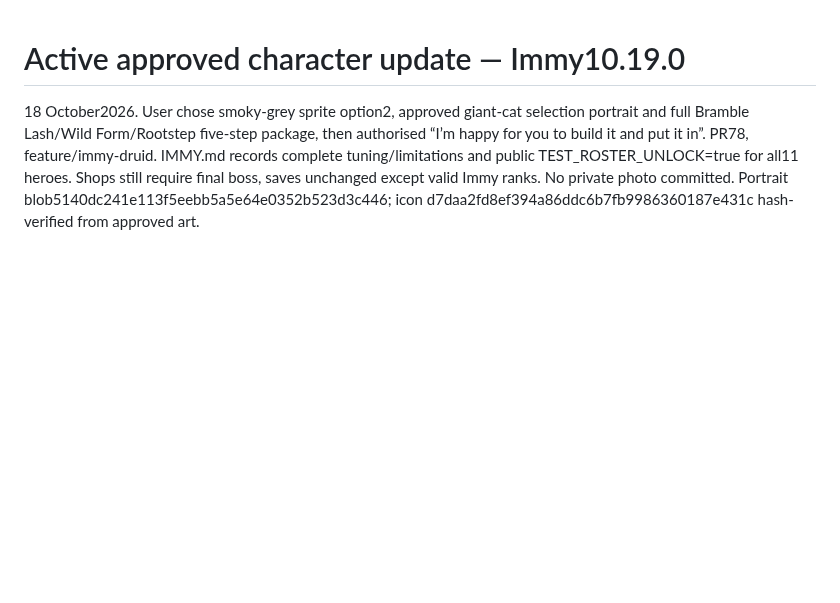
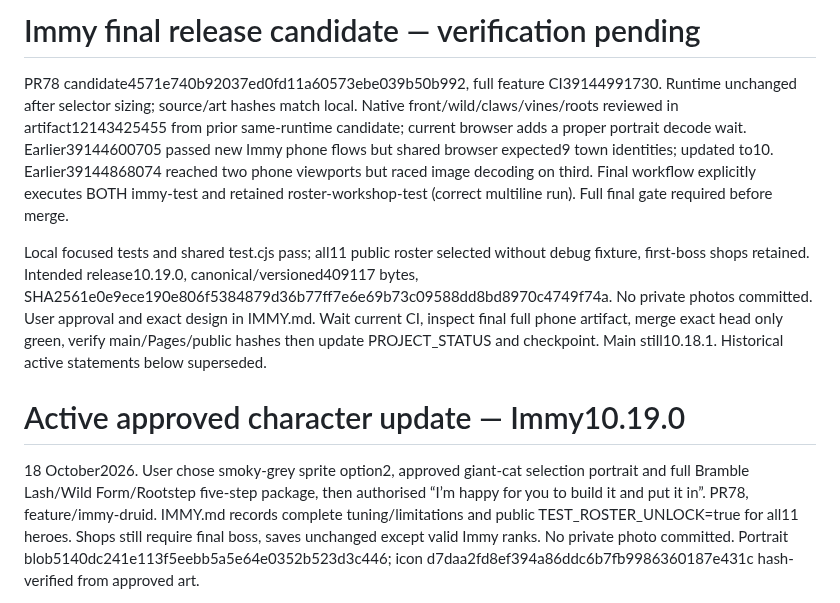
Before and after one commit to stefangriffiths88-wq/Burntwood-Wilds, a Markdown page: WORK_CHECKPOINT.md, the part around the change. Drawn GitHub-style; blank space fills up the shorter version.

Commit message:
Record final Immy candidate, reviewed art and corrected CI fixtures

```diff
--- a/WORK_CHECKPOINT.md
+++ b/WORK_CHECKPOINT.md
@@ -1,3 +1,9 @@
+# Immy final release candidate — verification pending
+
+PR78 candidate4571e740b92037ed0fd11a60573ebe039b50b992, full feature CI39144991730. Runtime unchanged after selector sizing; source/art hashes match local. Native front/wild/claws/vines/roots reviewed in artifact12143425455 from prior same-runtime candidate; current browser adds a proper portrait decode wait. Earlier39144600705 passed new Immy phone flows but shared browser expected9 town identities; updated to10. Earlier39144868074 reached two phone viewports but raced image decoding on third. Final workflow explicitly executes BOTH immy-test and retained roster-workshop-test (correct multiline run). Full final gate required before merge.
+
+Local focused tests and shared test.cjs pass; all11 public roster selected without debug fixture, first-boss shops retained. Intended release10.19.0, canonical/versioned409117 bytes, SHA2561e0e9ece190e806f5384879d36b77ff7e6e69b73c09588dd8bd8970c4749f74a. No private photos committed. User approval and exact design in IMMY.md. Wait current CI, inspect final full phone artifact, merge exact head only green, verify main/Pages/public hashes then update PROJECT_STATUS and checkpoint. Main still10.18.1. Historical active statements below superseded.
+
 # Active approved character update — Immy10.19.0
 
 18 October2026. User chose smoky-grey sprite option2, approved giant-cat selection portrait and full Bramble Lash/Wild Form/Rootstep five-step package, then authorised “I’m happy for you to build it and put it in”. PR78, feature/immy-druid. IMMY.md records complete tuning/limitations and public TEST_ROSTER_UNLOCK=true for all11 heroes. Shops still require final boss, saves unchanged except valid Immy ranks. No private photo committed. Portrait blob5140dc241e113f5eebb5a5e64e0352b523d3c446; icon d7daa2fd8ef394a86ddc6b7fb9986360187e431c hash-verified from approved art.
```
